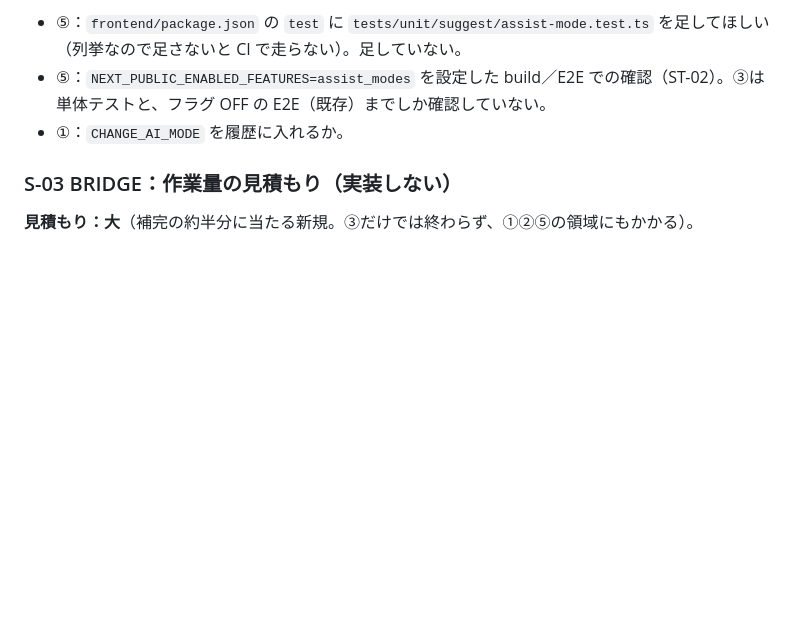
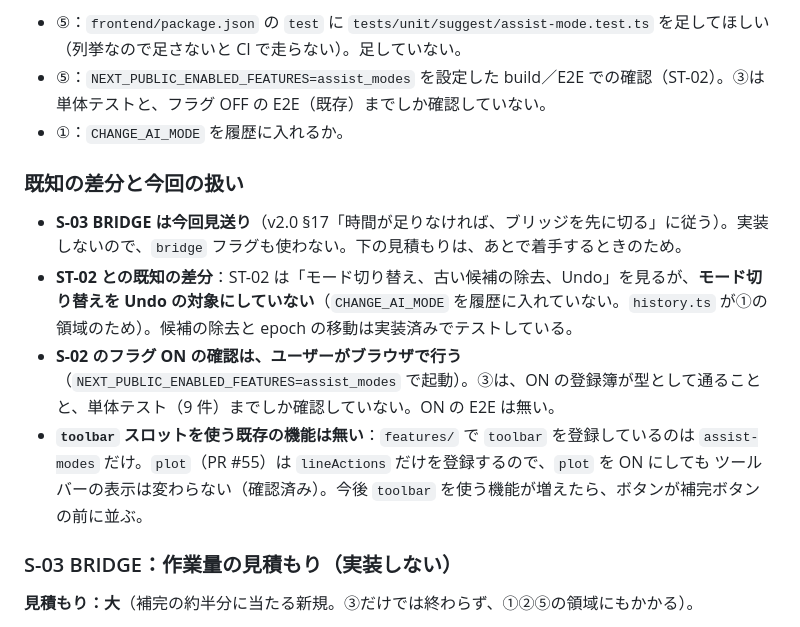
Before and after one commit to jphacks/ng_2616, a Markdown page: docs/tasks/AI_COMPLETION_NOTES.md, the part around the change. GitHub-like rendering; blank space fills up the shorter version.

Commit message:
M-06 Should: NOTES に BRIDGE 見送り、ST-02 との既知の差分、toolbar スロットの確認結果を記録
Co-Authored-By: Claude Sonnet 5.5 <noreply@anthropic.com>

```diff
--- a/docs/tasks/AI_COMPLETION_NOTES.md
+++ b/docs/tasks/AI_COMPLETION_NOTES.md
@@ -210,6 +210,12 @@ npx playwright test tests/e2e/demo.spec.ts tests/e2e/checking.spec.ts      # 約
 - ⑤：`frontend/package.json` の `test` に `tests/unit/suggest/assist-mode.test.ts` を足してほしい（列挙なので足さないと CI で走らない）。足していない。
 - ⑤：`NEXT_PUBLIC_ENABLED_FEATURES=assist_modes` を設定した build／E2E での確認（ST-02）。③は単体テストと、フラグ OFF の E2E（既存）までしか確認していない。
 - ①：`CHANGE_AI_MODE` を履歴に入れるか。
+
+### 既知の差分と今回の扱い
+- **S-03 BRIDGE は今回見送り**（v2.0 §17「時間が足りなければ、ブリッジを先に切る」に従う）。実装しないので、`bridge` フラグも使わない。下の見積もりは、あとで着手するときのため。
+- **ST-02 との既知の差分**：ST-02 は「モード切り替え、古い候補の除去、Undo」を見るが、**モード切り替えを Undo の対象にしていない**（`CHANGE_AI_MODE` を履歴に入れていない。`history.ts` が①の領域のため）。候補の除去と epoch の移動は実装済みでテストしている。
+- **S-02 のフラグ ON の確認は、ユーザーがブラウザで行う**（`NEXT_PUBLIC_ENABLED_FEATURES=assist_modes` で起動）。③は、ON の登録簿が型として通ることと、単体テスト（9 件）までしか確認していない。ON の E2E は無い。
+- **`toolbar` スロットを使う既存の機能は無い**：`features/` で `toolbar` を登録しているのは `assist-modes` だけ。`plot`（PR #55）は `lineActions` だけを登録するので、`plot` を ON にしても ツールバーの表示は変わらない（確認済み）。今後 `toolbar` を使う機能が増えたら、ボタンが補完ボタンの前に並ぶ。
 
 ### S-03 BRIDGE：作業量の見積もり（実装しない）
 
```
